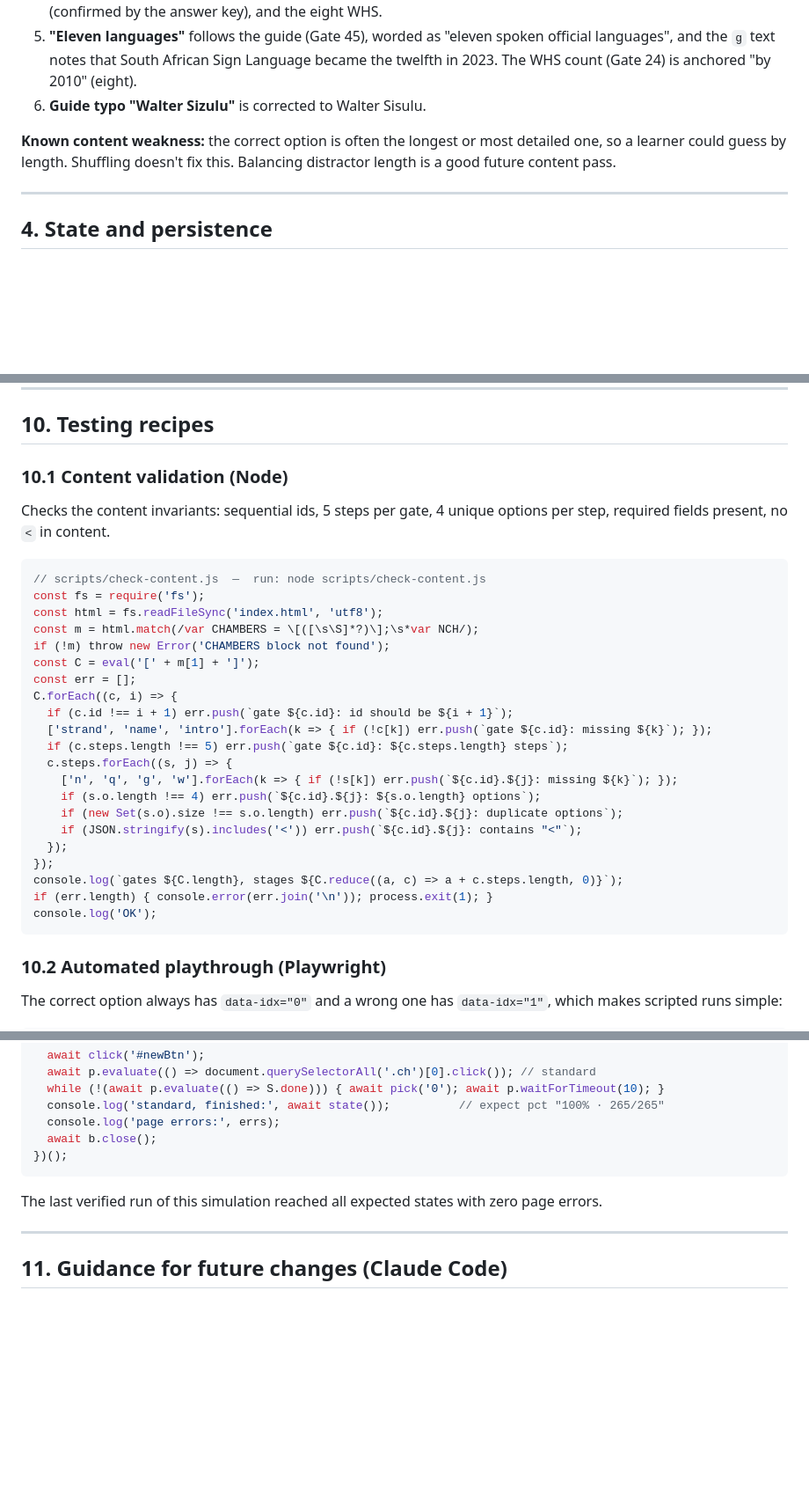
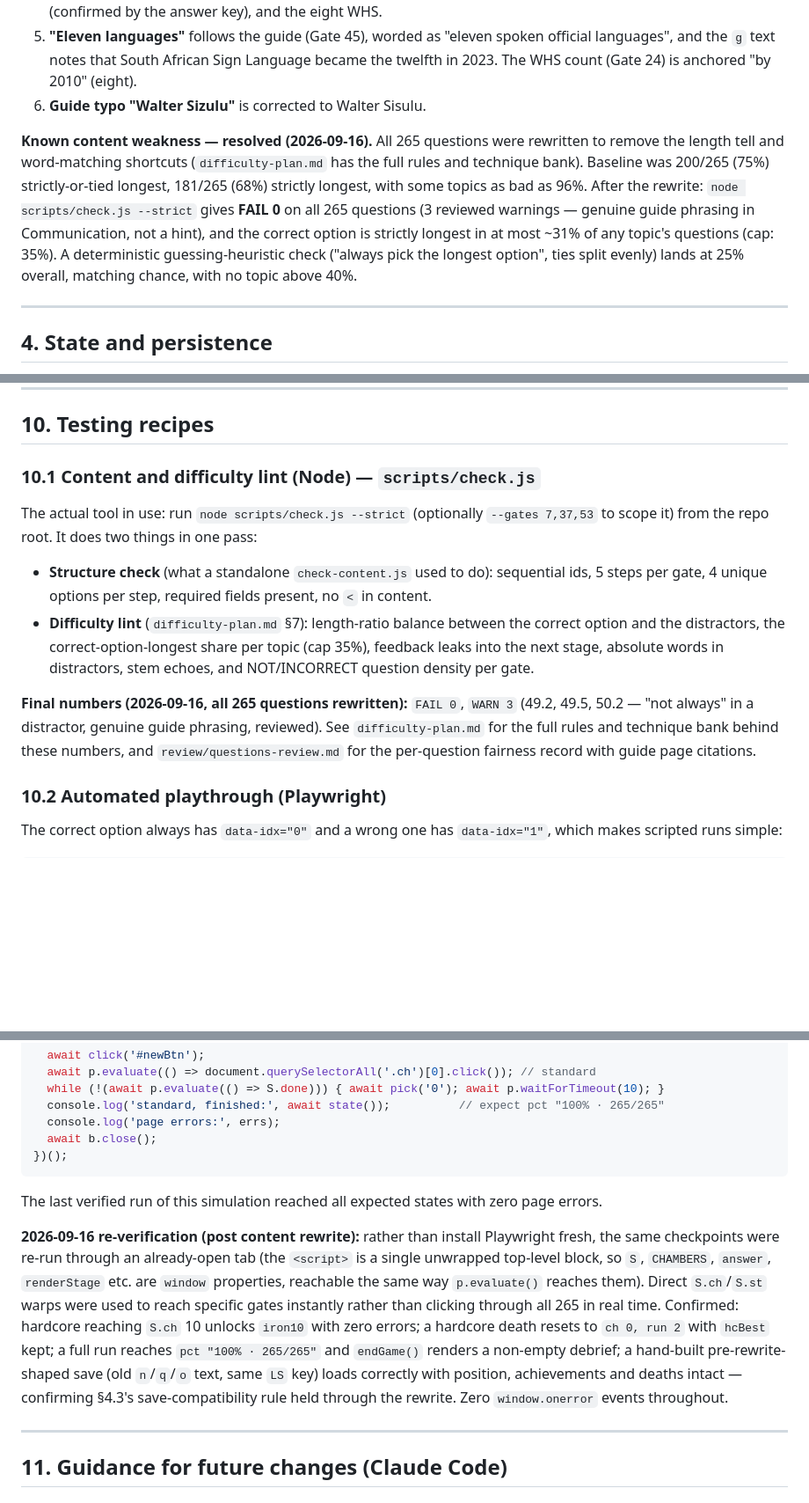
Before and after one commit to zaahid-ahmad/tourism-game, a Markdown page: CLAUDE.md, 3 parts joined by grey strips. Shown at 88% size. GitHub-like rendering; blank space fills up the shorter version.

Commit message:
Docs: record Phase 4-5 quality checks and results
CLAUDE.md updates:
- 3.4: known content weakness marked resolved with final lint numbers
  and guessing-test results (25% overall, matching chance; baseline
  was 68-96% per topic).
- 6.4: document the hidden warp command (was outstanding).
- 10: point at scripts/check.js as the actual lint tool (structure +
  difficulty in one pass), and record the 2026-09-16 run-through
  method and results (driven through an open tab instead of
  installing Playwright) plus the save-compatibility check.

All 265 questions are now rewritten and verified. Only the push
remains.

Co-Authored-By: Claude Sonnet 5 <noreply@anthropic.com>
Claude-Session: https://claude.ai/code/session_01WNVZNtkT335yfyfVpsQXQw

````diff
--- a/CLAUDE.md
+++ b/CLAUDE.md
@@ -143,7 +143,15 @@ These were conscious calls. Keep them unless the owner says otherwise.
 5. **"Eleven languages"** follows the guide (Gate 45), worded as "eleven spoken official languages", and the `g` text notes that South African Sign Language became the twelfth in 2023. The WHS count (Gate 24) is anchored "by 2010" (eight).
 6. **Guide typo "Walter Sizulu"** is corrected to Walter Sisulu.
 
-**Known content weakness:** the correct option is often the longest or most detailed one, so a learner could guess by length. Shuffling doesn't fix this. Balancing distractor length is a good future content pass.
+**Known content weakness — resolved (2026-09-16).** All 265 questions were rewritten to remove
+the length tell and word-matching shortcuts (`difficulty-plan.md` has the full rules and
+technique bank). Baseline was 200/265 (75%) strictly-or-tied longest, 181/265 (68%) strictly
+longest, with some topics as bad as 96%. After the rewrite: `node scripts/check.js --strict`
+gives **FAIL 0** on all 265 questions (3 reviewed warnings — genuine guide phrasing in
+Communication, not a hint), and the correct option is strictly longest in at most ~31% of any
+topic's questions (cap: 35%). A deterministic guessing-heuristic check ("always pick the
+longest option", ties split evenly) lands at 25% overall, matching chance, with no topic above
+40%.
 
 ---
 
@@ -337,33 +347,22 @@ The report is rendered into `#reportArea`, in this order:
 
 ## 10. Testing recipes
 
-### 10.1 Content validation (Node)
+### 10.1 Content and difficulty lint (Node) — `scripts/check.js`
 
-Checks the content invariants: sequential ids, 5 steps per gate, 4 unique options per step, required fields present, no `<` in content.
+The actual tool in use: run `node scripts/check.js --strict` (optionally `--gates 7,37,53` to
+scope it) from the repo root. It does two things in one pass:
 
-```js
-// scripts/check-content.js  —  run: node scripts/check-content.js
-const fs = require('fs');
-const html = fs.readFileSync('index.html', 'utf8');
-const m = html.match(/var CHAMBERS = \[([\s\S]*?)\];\s*var NCH/);
-if (!m) throw new Error('CHAMBERS block not found');
-const C = eval('[' + m[1] + ']');
-const err = [];
-C.forEach((c, i) => {
-  if (c.id !== i + 1) err.push(`gate ${c.id}: id should be ${i + 1}`);
-  ['strand', 'name', 'intro'].forEach(k => { if (!c[k]) err.push(`gate ${c.id}: missing ${k}`); });
-  if (c.steps.length !== 5) err.push(`gate ${c.id}: ${c.steps.length} steps`);
-  c.steps.forEach((s, j) => {
-    ['n', 'q', 'g', 'w'].forEach(k => { if (!s[k]) err.push(`${c.id}.${j}: missing ${k}`); });
-    if (s.o.length !== 4) err.push(`${c.id}.${j}: ${s.o.length} options`);
-    if (new Set(s.o).size !== s.o.length) err.push(`${c.id}.${j}: duplicate options`);
-    if (JSON.stringify(s).includes('<')) err.push(`${c.id}.${j}: contains "<"`);
-  });
-});
-console.log(`gates ${C.length}, stages ${C.reduce((a, c) => a + c.steps.length, 0)}`);
-if (err.length) { console.error(err.join('\n')); process.exit(1); }
-console.log('OK');
-```
+- **Structure check** (what a standalone `check-content.js` used to do): sequential ids, 5
+  steps per gate, 4 unique options per step, required fields present, no `<` in content.
+- **Difficulty lint** (`difficulty-plan.md` §7): length-ratio balance between the correct
+  option and the distractors, the correct-option-longest share per topic (cap 35%), feedback
+  leaks into the next stage, absolute words in distractors, stem echoes, and NOT/INCORRECT
+  question density per gate.
+
+**Final numbers (2026-09-16, all 265 questions rewritten):** `FAIL 0`, `WARN 3` (49.2, 49.5,
+50.2 — "not always" in a distractor, genuine guide phrasing, reviewed). See
+`difficulty-plan.md` for the full rules and technique bank behind these numbers, and
+`review/questions-review.md` for the per-question fairness record with guide page citations.
 
 ### 10.2 Automated playthrough (Playwright)
 
@@ -400,6 +399,17 @@ const { chromium } = require('playwright');
 
 The last verified run of this simulation reached all expected states with zero page errors.
 
+**2026-09-16 re-verification (post content rewrite):** rather than install Playwright fresh,
+the same checkpoints were re-run through an already-open tab (the `<script>` is a single
+unwrapped top-level block, so `S`, `CHAMBERS`, `answer`, `renderStage` etc. are `window`
+properties, reachable the same way `p.evaluate()` reaches them). Direct `S.ch`/`S.st` warps
+were used to reach specific gates instantly rather than clicking through all 265 in real time.
+Confirmed: hardcore reaching `S.ch` 10 unlocks `iron10` with zero errors; a hardcore death
+resets to `ch 0, run 2` with `hcBest` kept; a full run reaches `pct "100% · 265/265"` and
+`endGame()` renders a non-empty debrief; a hand-built pre-rewrite-shaped save (old `n`/`q`/`o`
+text, same `LS` key) loads correctly with position, achievements and deaths intact — confirming
+§4.3's save-compatibility rule held through the rewrite. Zero `window.onerror` events throughout.
+
 ---
 
 ## 11. Guidance for future changes (Claude Code)
````
Also changed, not shown: other parts of CLAUDE.md (+2 -0 lines).
